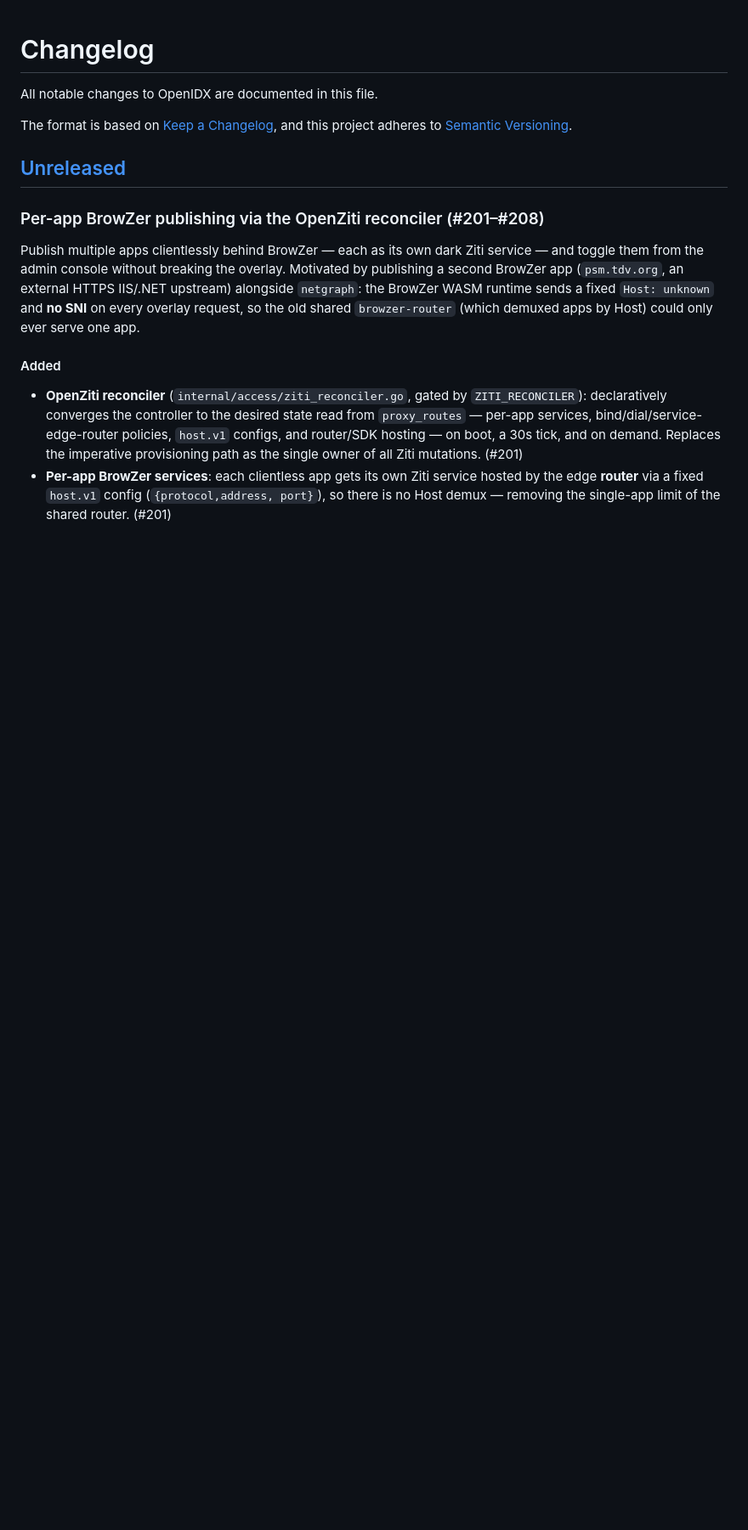
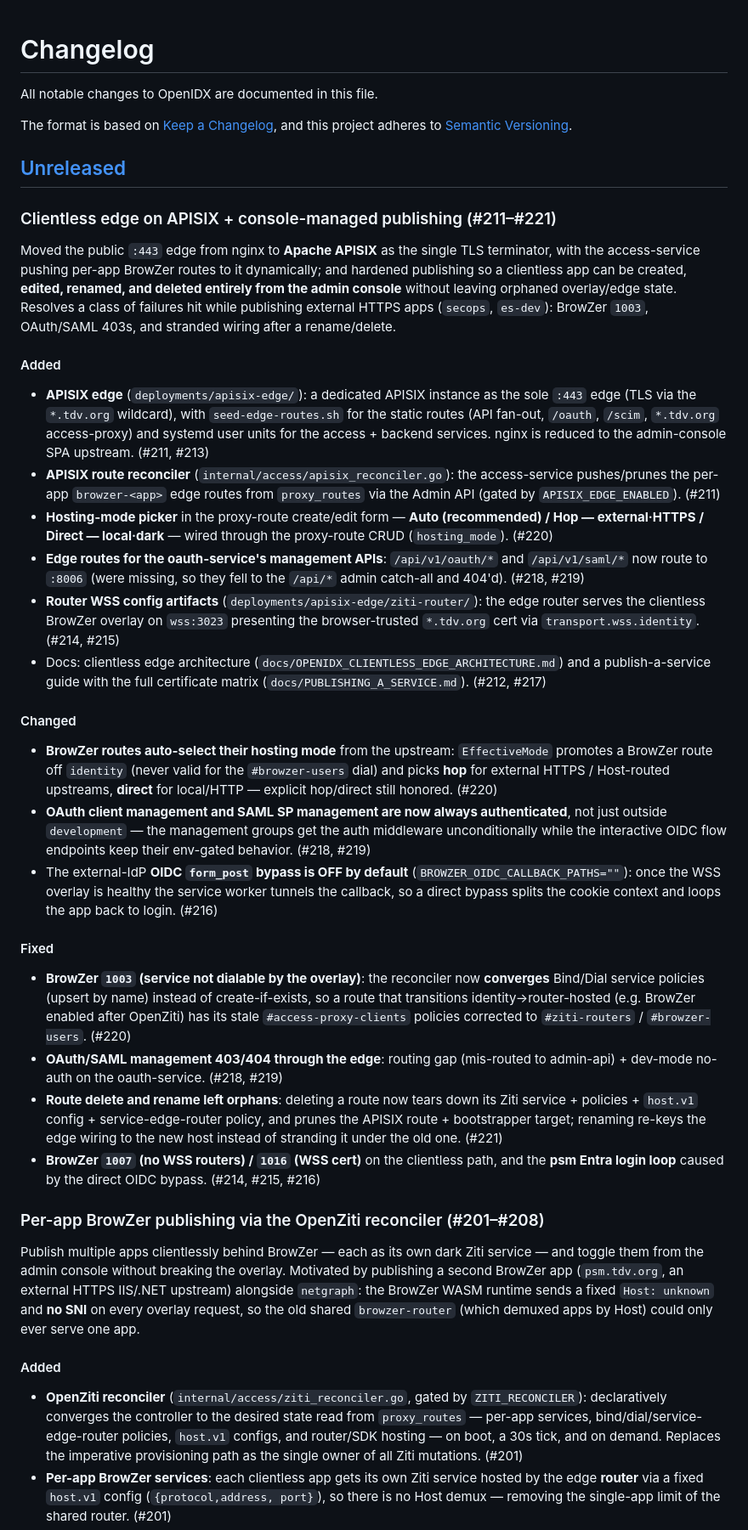
Before and after one commit to mhmtgngr/openidx, a Markdown page: CHANGELOG.md, the part around the change. Shown at 85% size. Rendered like a GitHub page; blank space fills up the shorter version.

Commit message:
docs(changelog): clientless edge on APISIX + console-managed publishing (#211–#221) (#222)
Document the APISIX edge migration and the publishing-hardening work under
[Unreleased]: APISIX as the single :443 edge + route reconciler, hosting-mode
picker + auto-select, always-auth OAuth/SAML management APIs + their edge routes,
router WSS artifacts, the 1003 policy-convergence self-heal, and route
delete/rename edge cleanup.

Co-authored-by: Claude Opus 4.8 (1M context) <noreply@anthropic.com>

```diff
--- a/CHANGELOG.md
+++ b/CHANGELOG.md
@@ -6,6 +6,67 @@ The format is based on [Keep a Changelog](https://keepachangelog.com/en/1.1.0/),
 and this project adheres to [Semantic Versioning](https://semver.org/spec/v2.0.0.html).
 
 ## [Unreleased]
+
+### Clientless edge on APISIX + console-managed publishing (#211–#221)
+
+Moved the public `:443` edge from nginx to **Apache APISIX** as the single TLS
+terminator, with the access-service pushing per-app BrowZer routes to it
+dynamically; and hardened publishing so a clientless app can be created,
+**edited, renamed, and deleted entirely from the admin console** without leaving
+orphaned overlay/edge state. Resolves a class of failures hit while publishing
+external HTTPS apps (`secops`, `es-dev`): BrowZer `1003`, OAuth/SAML 403s, and
+stranded wiring after a rename/delete.
+
+#### Added
+- **APISIX edge** (`deployments/apisix-edge/`): a dedicated APISIX instance as
+  the sole `:443` edge (TLS via the `*.tdv.org` wildcard), with `seed-edge-routes.sh`
+  for the static routes (API fan-out, `/oauth`, `/scim`, `*.tdv.org` access-proxy)
+  and systemd user units for the access + backend services. nginx is reduced to
+  the admin-console SPA upstream. (#211, #213)
+- **APISIX route reconciler** (`internal/access/apisix_reconciler.go`): the
+  access-service pushes/prunes the per-app `browzer-<app>` edge routes from
+  `proxy_routes` via the Admin API (gated by `APISIX_EDGE_ENABLED`). (#211)
+- **Hosting-mode picker** in the proxy-route create/edit form — **Auto
+  (recommended) / Hop — external·HTTPS / Direct — local·dark** — wired through the
+  proxy-route CRUD (`hosting_mode`). (#220)
+- **Edge routes for the oauth-service's management APIs**: `/api/v1/oauth/*` and
+  `/api/v1/saml/*` now route to `:8006` (were missing, so they fell to the
+  `/api/*` admin catch-all and 404'd). (#218, #219)
+- **Router WSS config artifacts** (`deployments/apisix-edge/ziti-router/`): the
+  edge router serves the clientless BrowZer overlay on `wss:3023` presenting the
+  browser-trusted `*.tdv.org` cert via `transport.wss.identity`. (#214, #215)
+- Docs: clientless edge architecture (`docs/OPENIDX_CLIENTLESS_EDGE_ARCHITECTURE.md`)
+  and a publish-a-service guide with the full certificate matrix
+  (`docs/PUBLISHING_A_SERVICE.md`). (#212, #217)
+
+#### Changed
+- **BrowZer routes auto-select their hosting mode** from the upstream:
+  `EffectiveMode` promotes a BrowZer route off `identity` (never valid for the
+  `#browzer-users` dial) and picks **hop** for external HTTPS / Host-routed
+  upstreams, **direct** for local/HTTP — explicit hop/direct still honored. (#220)
+- **OAuth client management and SAML SP management are now always authenticated**,
+  not just outside `development` — the management groups get the auth middleware
+  unconditionally while the interactive OIDC flow endpoints keep their env-gated
+  behavior. (#218, #219)
+- The external-IdP **OIDC `form_post` bypass is OFF by default**
+  (`BROWZER_OIDC_CALLBACK_PATHS=""`): once the WSS overlay is healthy the service
+  worker tunnels the callback, so a direct bypass splits the cookie context and
+  loops the app back to login. (#216)
+
+#### Fixed
+- **BrowZer `1003` (service not dialable by the overlay)**: the reconciler now
+  **converges** Bind/Dial service policies (upsert by name) instead of
+  create-if-exists, so a route that transitions identity→router-hosted (e.g.
+  BrowZer enabled after OpenZiti) has its stale `#access-proxy-clients` policies
+  corrected to `#ziti-routers` / `#browzer-users`. (#220)
+- **OAuth/SAML management 403/404 through the edge**: routing gap (mis-routed to
+  admin-api) + dev-mode no-auth on the oauth-service. (#218, #219)
+- **Route delete and rename left orphans**: deleting a route now tears down its
+  Ziti service + policies + `host.v1` config + service-edge-router policy, and
+  prunes the APISIX route + bootstrapper target; renaming re-keys the edge wiring
+  to the new host instead of stranding it under the old one. (#221)
+- **BrowZer `1007` (no WSS routers) / `1016` (WSS cert)** on the clientless path,
+  and the **psm Entra login loop** caused by the direct OIDC bypass. (#214, #215, #216)
 
 ### Per-app BrowZer publishing via the OpenZiti reconciler (#201–#208)
 
```
